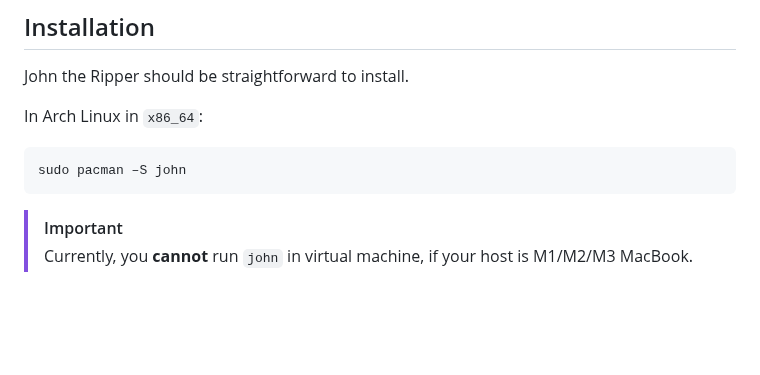
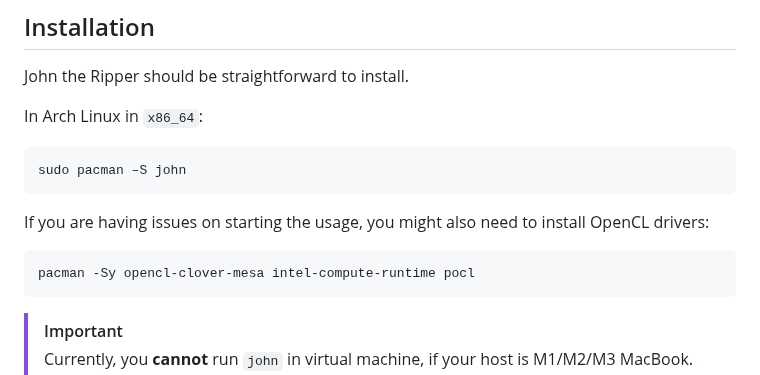
Before and after one commit to ouspg/CyberSecurityTesting101, a Markdown page: 2.PasswordSecurity/john.md, the part around the change. Drawn GitHub-style; blank space fills up the shorter version.

Commit message:
About OpenCL drivers

````diff
--- a/2.PasswordSecurity/john.md
+++ b/2.PasswordSecurity/john.md
@@ -13,6 +13,12 @@ In Arch Linux in `x86_64`:
 
 ```sh
 sudo pacman –S john
+```
+
+If you are having issues on starting the usage, you might also need to install OpenCL drivers:
+
+```sh
+pacman -Sy opencl-clover-mesa intel-compute-runtime pocl
 ```
 
 > [!IMPORTANT]
````
Also changed, not shown: 2.PasswordSecurity/hashcat.md (+2 -2 lines).
